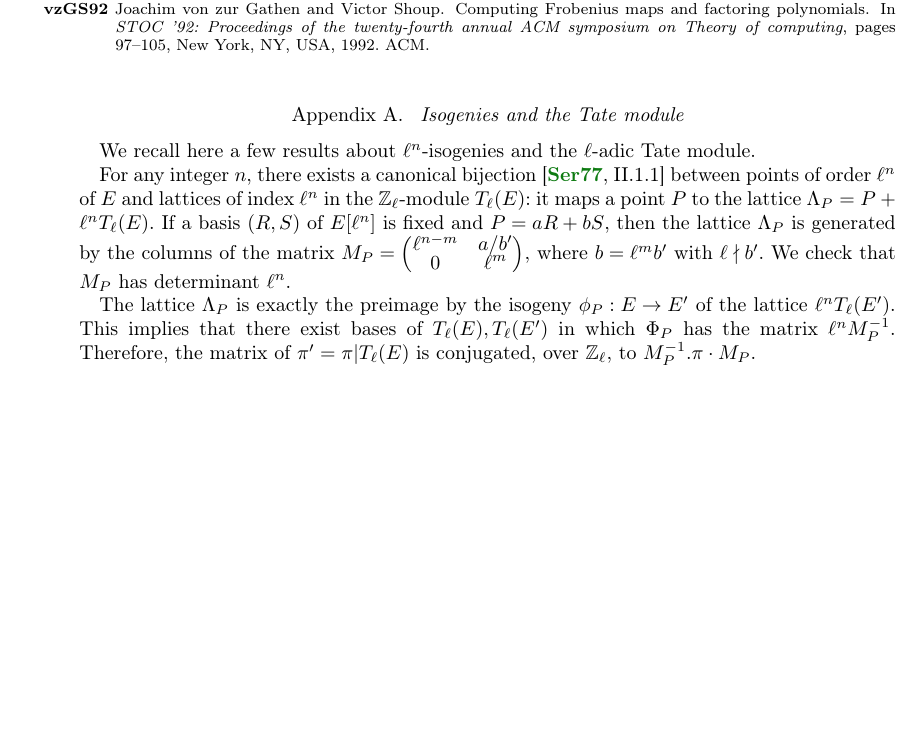
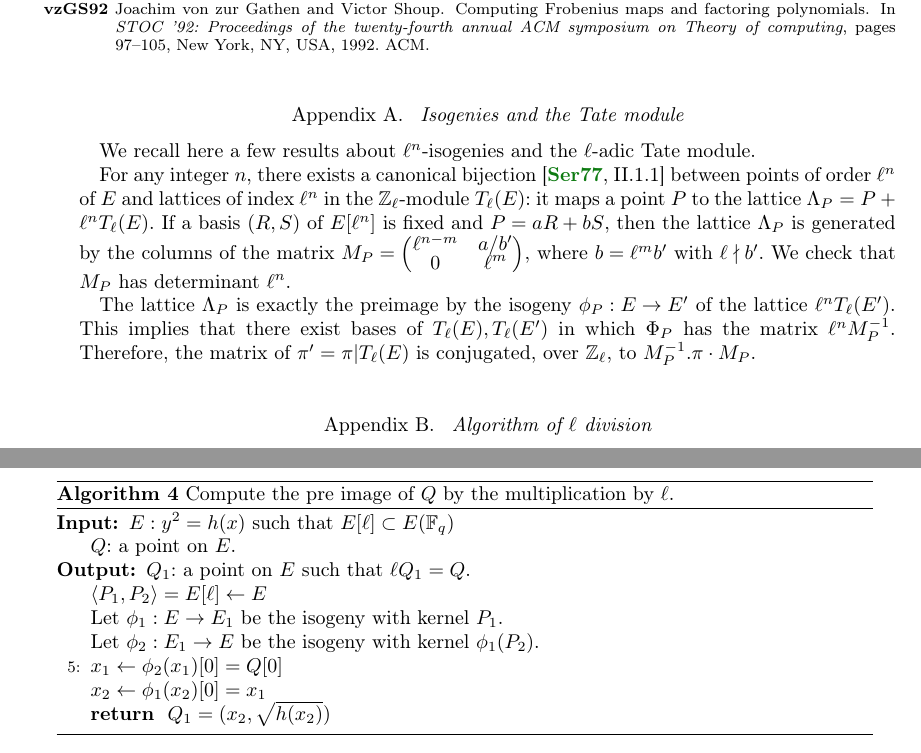
Before and after one commit to Hugounenq-Cyril/Two_curves_on_a_volcano, a LaTeX document (explicit-isogenies.tex): part of page 15 of 15 before the commit and two parts of pages 15 and 16 of 16 after it, the two joined at a grey line, cut so that both start at the same text, the shorter picture padded with empty space. Compiled offline with pdfLaTeX; a LaTeX package or settings file that is missing is left out.

```diff
--- a/explicit-isogenies.tex
+++ b/explicit-isogenies.tex
@@ -1388,6 +1365,31 @@
 Therefore, the matrix of~$π' = π|T_ℓ(E)$
 is conjugated, over~$ℤ_ℓ$, to $M_P^{-1} . π · M_P$.
 
+\section{Algorithm of $\ell$ division}
+\begin{algorithm}
+\caption{\label{ldivision}Compute the pre image of $Q$ by the multiplication by $\ell$.}
+\begin{algorithmic}[5]
+\REQUIRE  $E: y^2=h(x)$ such that $E[\ell] \subset E(\mathbb{F}_q)$ % a reformuler
+\STATE $Q$: a point on $E$.
+\ENSURE $Q_1$: a point on $E$ such that $\ell Q_1 = Q$.
+\STATE $ \langle P_1,P_2 \rangle = E[\ell] \gets E $
+\STATE Let $\phi_1: E → E_1$ be the isogeny with kernel~$P_1$.
+\STATE Let~$\phi_2: E_1 → E$ be the isogeny with kernel~$\phi_1(P_2)$.
+ %\STATE $\phi_1  \gets \lbrace E\rightarrow \nicefrac{E}{P_1}=E_1 \rbrace $
+ %\STATE $\phi_2  \gets \lbrace E_1\rightarrow {E_1}/{\phi_1(P_2)}=E \rbrace $
+%\STATE $f(x) \gets \phi_2(x)[0]$
+%\STATE $P_1(x)=ax^2+bx+c=0 \gets \phi_2(x)[0]=Q[0]$
+\STATE $x_1 \gets \phi_2(x_1)[0]=Q[0] $
+%\STATE $g(x) \gets \phi_1(x)[0]$
+%\STATE $P_2(x)=a_2x^2+b_2x+c_2=0 \gets \phi_1(x)[0]=x_1$
+\STATE $x_2 \gets \phi_1(x_2)[0]=x_1  $
+%\STATE $h(x)  \gets E $
+%\STATE $y_2 \gets y_2^2=h(x_2) $
+\RETURN $Q_1 =(x_2,\sqrt{h(x_2)})$
+\end{algorithmic}
+\end{algorithm}
+
+
 \end{document}
 %  LocalWords:  isogeny morphisms Isogenies isogenies isogenous
 %  LocalWords:  cardinality bijection Couveignes automorphism
```
Also changed, not shown: explicit-isogenies.tex (47 more changed lines).
